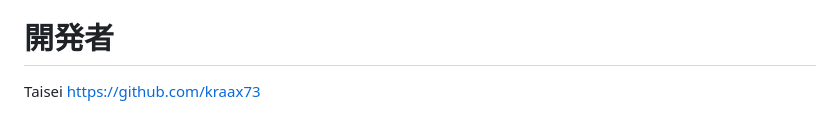
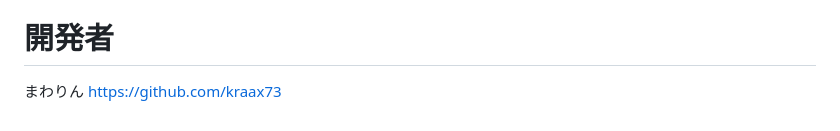
Before and after one commit to kraax73/used_yoyo_market, a Markdown page: README.md, the part around the change. Rendered like a GitHub page.

```diff
--- a/README.md
+++ b/README.md
@@ -64,4 +64,4 @@
 現時点では決済機能を実装していないため、実際に商品をご購入いただく事はできません。<br>今後アップデートを重ねていく中で、正式なリリースを目標としています。<br>何卒ご了承くださいませ。
 
 # 開発者
-Taisei https://github.com/kraax73
+まわりん https://github.com/kraax73
```
